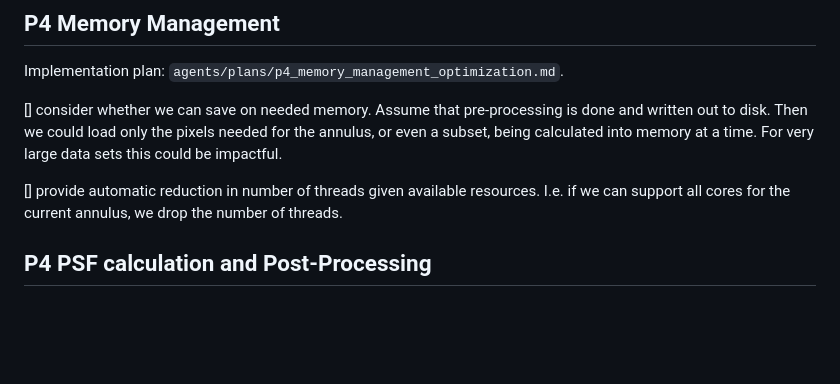
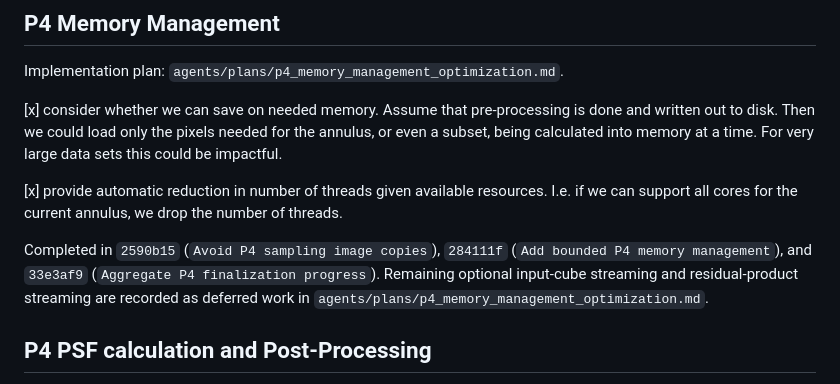
Before and after one commit to jaredmales/hciReduce, a Markdown page: agents/plans/developer_todo.md, the part around the change. GitHub-like rendering; blank space fills up the shorter version.

Commit message:
Close P4 memory work and plan KLIP memory

```diff
--- a/agents/plans/developer_todo.md
+++ b/agents/plans/developer_todo.md
@@ -33,9 +33,13 @@ Completed in `2407edc` (`Add shared P4 and KLIP timing`) and `178ab0f` (`added s
 
 Implementation plan: `agents/plans/p4_memory_management_optimization.md`.
 
-[] consider whether we can save on needed memory.  Assume that pre-processing is done and written out to disk.  Then we could load only the pixels needed for the annulus, or even a subset, being calculated into memory at a time.  For very large data sets this could be impactful.
+[x] consider whether we can save on needed memory.  Assume that pre-processing is done and written out to disk.  Then we could load only the pixels needed for the annulus, or even a subset, being calculated into memory at a time.  For very large data sets this could be impactful.
 
-[] provide automatic reduction in number of threads given available resources.  I.e. if we can support all cores for the current annulus, we drop the number of threads.
+[x] provide automatic reduction in number of threads given available resources.  I.e. if we can support all cores for the current annulus, we drop the number of threads.
+
+Completed in `2590b15` (`Avoid P4 sampling image copies`), `284111f` (`Add bounded P4 memory management`), and
+`33e3af9` (`Aggregate P4 finalization progress`). Remaining optional input-cube streaming and residual-product
+streaming are recorded as deferred work in `agents/plans/p4_memory_management_optimization.md`.
 
 ## P4 PSF calculation and Post-Processing
 [] add PSF calculation in P4.  For each output pixel, we calculate the predicted output PSF.  This is done by projecting the modal basis for each input pixel onto the PSF, then rotating and stacking.  To be efficient we'll need to calculate the input-pixel PSFs as we go, store them in a compact form (i.e only a small postage stamp of say 10x10 pixels), possibly writing them to disk.  These will be cubes for the modes. Once processing is done we'll create a PSF for each output pixel by selecting and rotating each of the input-pixel PSFs and coadding the same way.
```
Also changed, not shown: agents/plans/klip_memory_management_optimization.md (added, +288 -0 lines).
